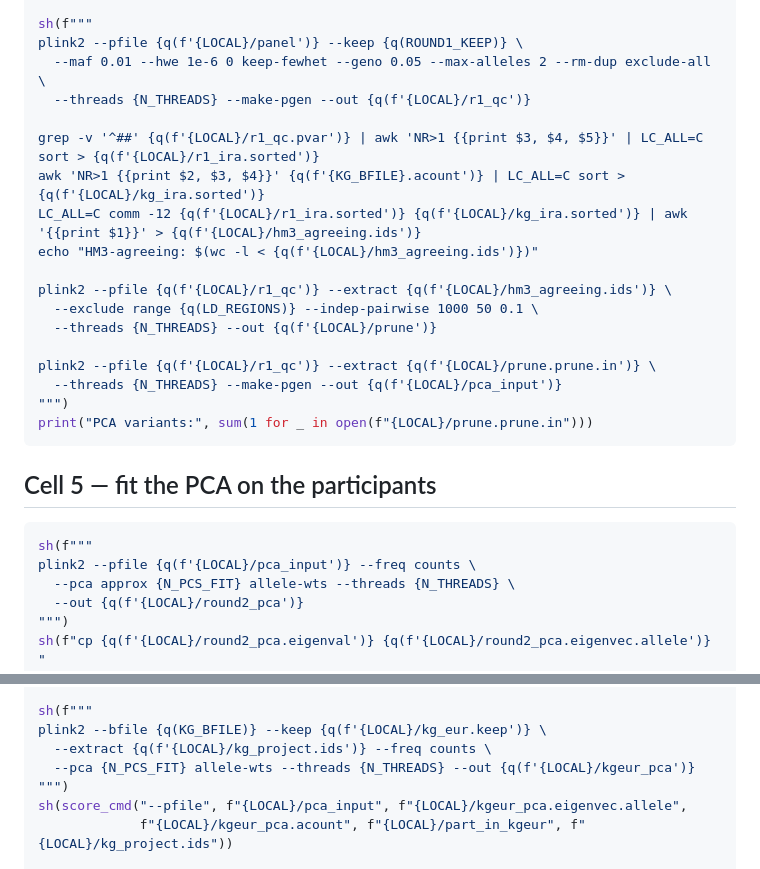
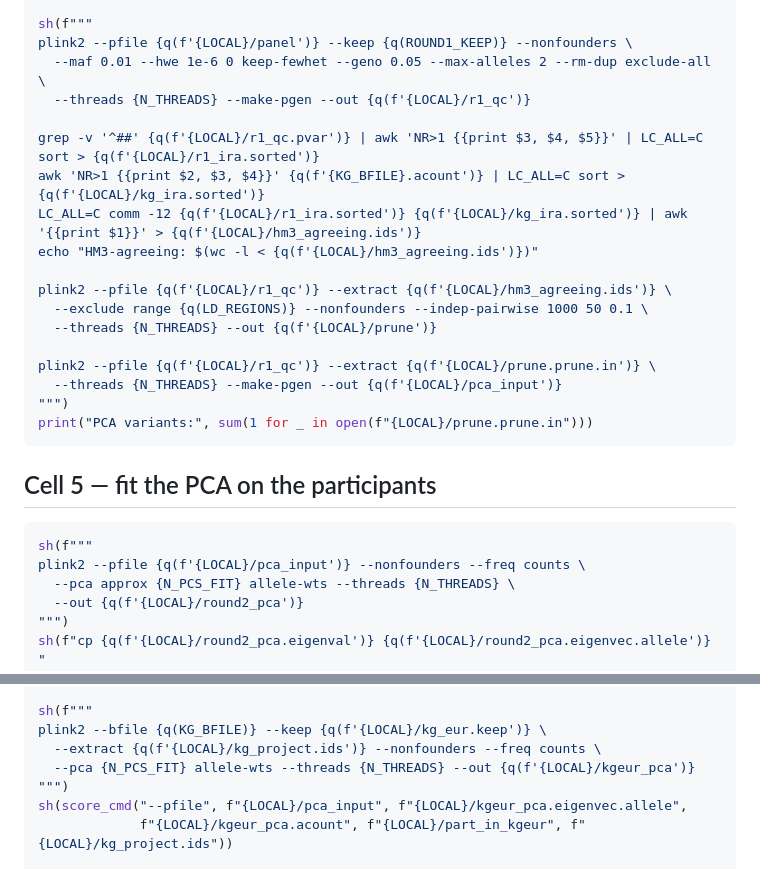
Before and after one commit to mkiravn/aou-covariance, a Markdown page: pipelines/1kg_eur/02_round2_ceu_gbr_gate_cells.md, 2 parts joined by grey strips. Rendered like a GitHub page.

Commit message:
Add --nonfounders to the round-2 plink2 calls
The panel carries pedigree, so plink2 refuses "--freq counts" and computes
MAF and pruning from founders only unless told otherwise. Matches
04_final_pca.ipynb and the 1000G build.

Co-Authored-By: Claude Opus 5 <noreply@anthropic.com>

````diff
--- a/pipelines/1kg_eur/02_round2_ceu_gbr_gate_cells.md
+++ b/pipelines/1kg_eur/02_round2_ceu_gbr_gate_cells.md
@@ -128,7 +128,7 @@ LD_REGIONS = f"{LOCAL}/high_ld_regions_grch38.txt"
 open(LD_REGIONS, "w").write(HIGH_LD_REGIONS_GRCH38)
 
 sh(f"""
-plink2 --pfile {q(f'{LOCAL}/panel')} --keep {q(ROUND1_KEEP)} \
+plink2 --pfile {q(f'{LOCAL}/panel')} --keep {q(ROUND1_KEEP)} --nonfounders \
   --maf 0.01 --hwe 1e-6 0 keep-fewhet --geno 0.05 --max-alleles 2 --rm-dup exclude-all \
   --threads {N_THREADS} --make-pgen --out {q(f'{LOCAL}/r1_qc')}
 
@@ -138,7 +138,7 @@ LC_ALL=C comm -12 {q(f'{LOCAL}/r1_ira.sorted')} {q(f'{LOCAL}/kg_ira.sorted')} |
 echo "HM3-agreeing: $(wc -l < {q(f'{LOCAL}/hm3_agreeing.ids')})"
 
 plink2 --pfile {q(f'{LOCAL}/r1_qc')} --extract {q(f'{LOCAL}/hm3_agreeing.ids')} \
-  --exclude range {q(LD_REGIONS)} --indep-pairwise 1000 50 0.1 \
+  --exclude range {q(LD_REGIONS)} --nonfounders --indep-pairwise 1000 50 0.1 \
   --threads {N_THREADS} --out {q(f'{LOCAL}/prune')}
 
 plink2 --pfile {q(f'{LOCAL}/r1_qc')} --extract {q(f'{LOCAL}/prune.prune.in')} \
@@ -151,7 +151,7 @@ print("PCA variants:", sum(1 for _ in open(f"{LOCAL}/prune.prune.in")))
 
 ```python
 sh(f"""
-plink2 --pfile {q(f'{LOCAL}/pca_input')} --freq counts \
+plink2 --pfile {q(f'{LOCAL}/pca_input')} --nonfounders --freq counts \
   --pca approx {N_PCS_FIT} allele-wts --threads {N_THREADS} \
   --out {q(f'{LOCAL}/round2_pca')}
 """)
@@ -355,7 +355,7 @@ eur_ids.to_csv(f"{LOCAL}/kg_eur.keep", index=False, header=False)
 
 sh(f"""
 plink2 --bfile {q(KG_BFILE)} --keep {q(f'{LOCAL}/kg_eur.keep')} \
-  --extract {q(f'{LOCAL}/kg_project.ids')} --freq counts \
+  --extract {q(f'{LOCAL}/kg_project.ids')} --nonfounders --freq counts \
   --pca {N_PCS_FIT} allele-wts --threads {N_THREADS} --out {q(f'{LOCAL}/kgeur_pca')}
 """)
 sh(score_cmd("--pfile", f"{LOCAL}/pca_input", f"{LOCAL}/kgeur_pca.eigenvec.allele",
````
